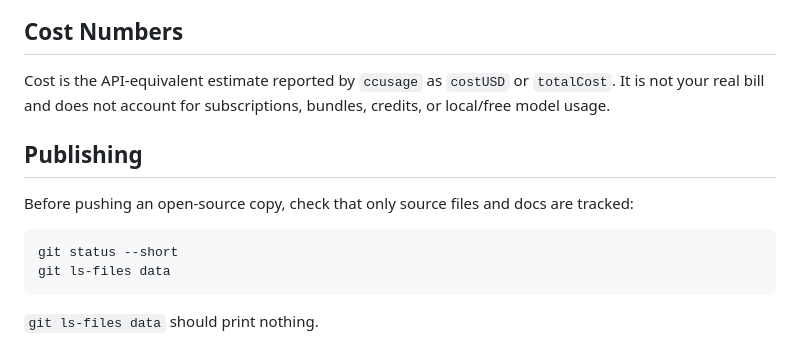
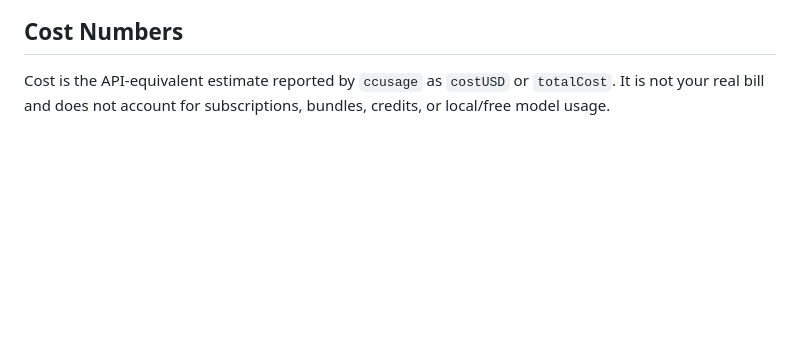
Before and after one commit to leafiy/cc, a Markdown page: README.en.md, the part around the change. Rendered like a GitHub page; blank space fills up the shorter version.

Commit message:
Drop the pre-publish checklist from the READMEs
Co-Authored-By: Claude Opus 4.8 <noreply@anthropic.com>

````diff
--- a/README.en.md
+++ b/README.en.md
@@ -260,15 +260,3 @@ SQLite; the API key is not exposed to the dashboard HTML.
 Cost is the API-equivalent estimate reported by `ccusage` as `costUSD` or
 `totalCost`. It is not your real bill and does not account for subscriptions,
 bundles, credits, or local/free model usage.
-
-## Publishing
-
-Before pushing an open-source copy, check that only source files and docs are
-tracked:
-
-```sh
-git status --short
-git ls-files data
-```
-
-`git ls-files data` should print nothing.
````
Also changed, not shown: README.md (+0 -11 lines).
